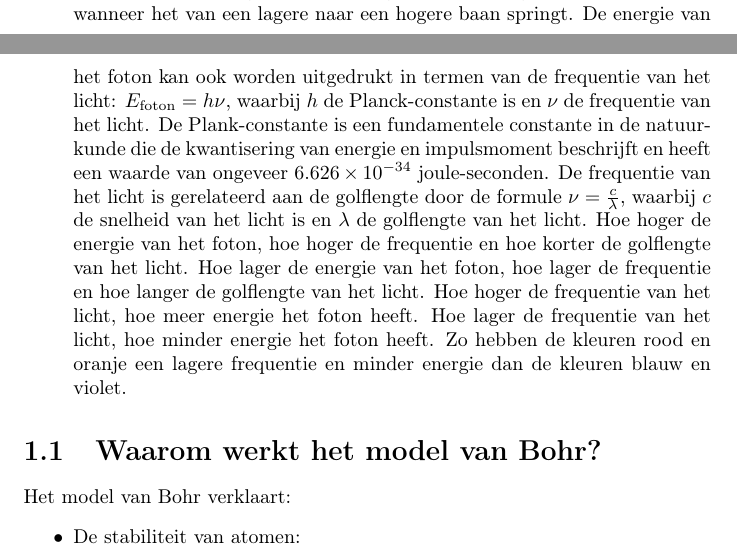
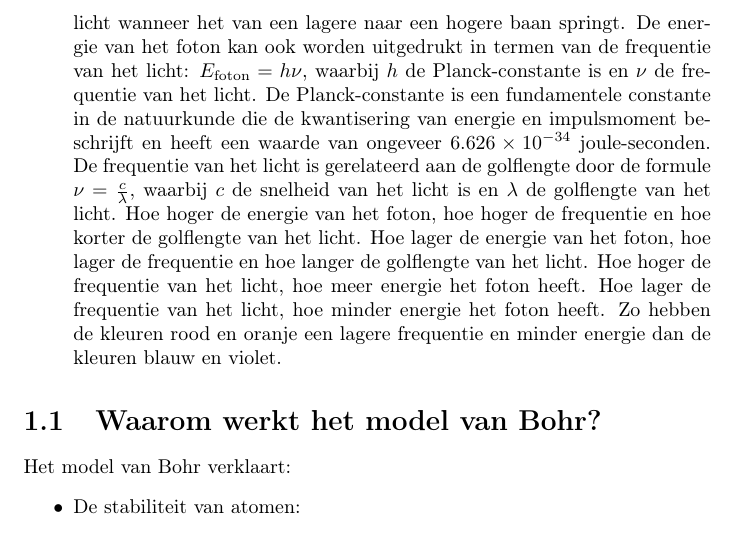
Before and after one commit to jren832220/Quantum-mechanica, a LaTeX document (QuantumMachanica-Inleiding.tex): two parts of pages 4 and 5 of 13 before the commit and part of page 5 of 13 after it, the two joined at a grey line, cut so that both start at the same text. Compiled offline with pdfLaTeX.

Commit message:
Fix typo in the term "Planck-constante" in the introduction of quantum mechanics

```diff
--- a/QuantumMachanica-Inleiding.tex
+++ b/QuantumMachanica-Inleiding.tex
@@ -46,7 +46,7 @@
 		De energie van het foton komt overeen met het verschil in energie tussen de twee banen, wat wordt uitgedrukt als $E_{\text{foton}} = E_{\text{hoger}} - E_{\text{lager}}$.
 		Een elektron zendt licht uit wanneer het van een hogere naar een lagere baan springt, en absorbeert licht wanneer het van een lagere naar een hogere baan springt.
 		De energie van het foton kan ook worden uitgedrukt in termen van de frequentie van het licht: $E_{\text{foton}} = h\nu$, waarbij $h$ de Planck-constante is en $\nu$ de frequentie van het licht.
-		De Plank-constante is een fundamentele constante in de natuurkunde die de kwantisering van energie en impulsmoment beschrijft en heeft een waarde van ongeveer $6.626 \times 10^{-34}$ joule-seconden.
+		De Planck-constante is een fundamentele constante in de natuurkunde die de kwantisering van energie en impulsmoment beschrijft en heeft een waarde van ongeveer $6.626 \times 10^{-34}$ joule-seconden.
 		De frequentie van het licht is gerelateerd aan de golflengte door de formule $\nu = \frac{c}{\lambda}$, waarbij $c$ de snelheid van het licht is en $\lambda$ de golflengte van het licht.
 		Hoe hoger de energie van het foton, hoe hoger de frequentie en hoe korter de golflengte van het licht. Hoe lager de energie van het foton, hoe lager de frequentie en hoe langer de golflengte van het licht.
 		Hoe hoger de frequentie van het licht, hoe meer energie het foton heeft. Hoe lager de frequentie van het licht, hoe minder energie het foton heeft. Zo hebben de kleuren rood en oranje een lagere frequentie en minder energie dan de kleuren blauw en violet.
```
